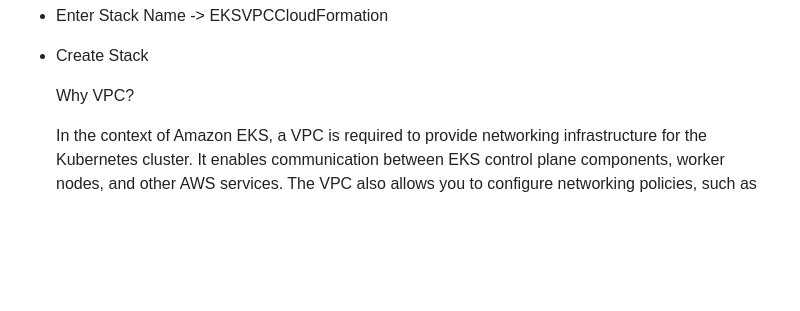
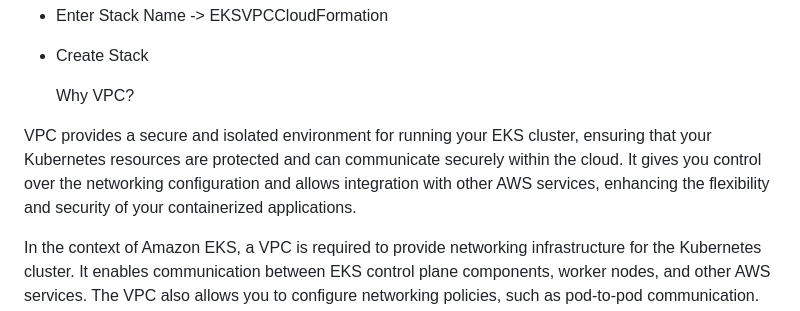
Before and after one commit to ASWINBABUKV/Cloud-Practitioner, a Markdown page: AWS/EKS/README.md, the part around the change. Rendered like a GitHub page; blank space fills up the shorter version.

```diff
--- a/AWS/EKS/README.md
+++ b/AWS/EKS/README.md
@@ -26,6 +26,8 @@ Creating an AWS Elastic Kubernetes Cluster and deploying a simple application on
 - Create Stack
 
   Why VPC?
+
+VPC provides a secure and isolated environment for running your EKS cluster, ensuring that your Kubernetes resources are protected and can communicate securely within the cloud. It gives you control over the networking configuration and allows integration with other AWS services, enhancing the flexibility and security of your containerized applications.
 
   In the context of Amazon EKS, a VPC is required to provide networking infrastructure for the Kubernetes cluster. It enables communication between EKS control plane components, worker nodes, and other AWS services. The VPC also allows you to configure networking policies, such as pod-to-pod communication.
 
```
